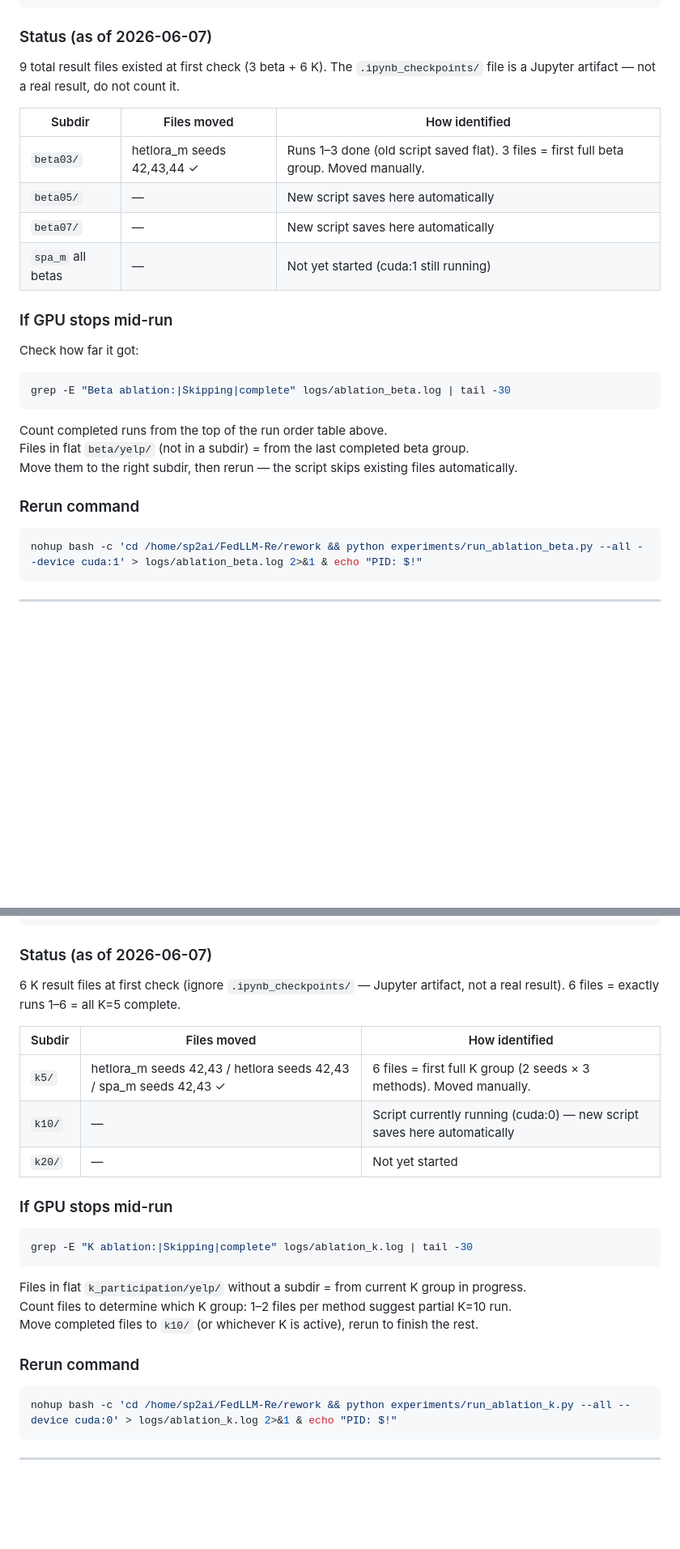
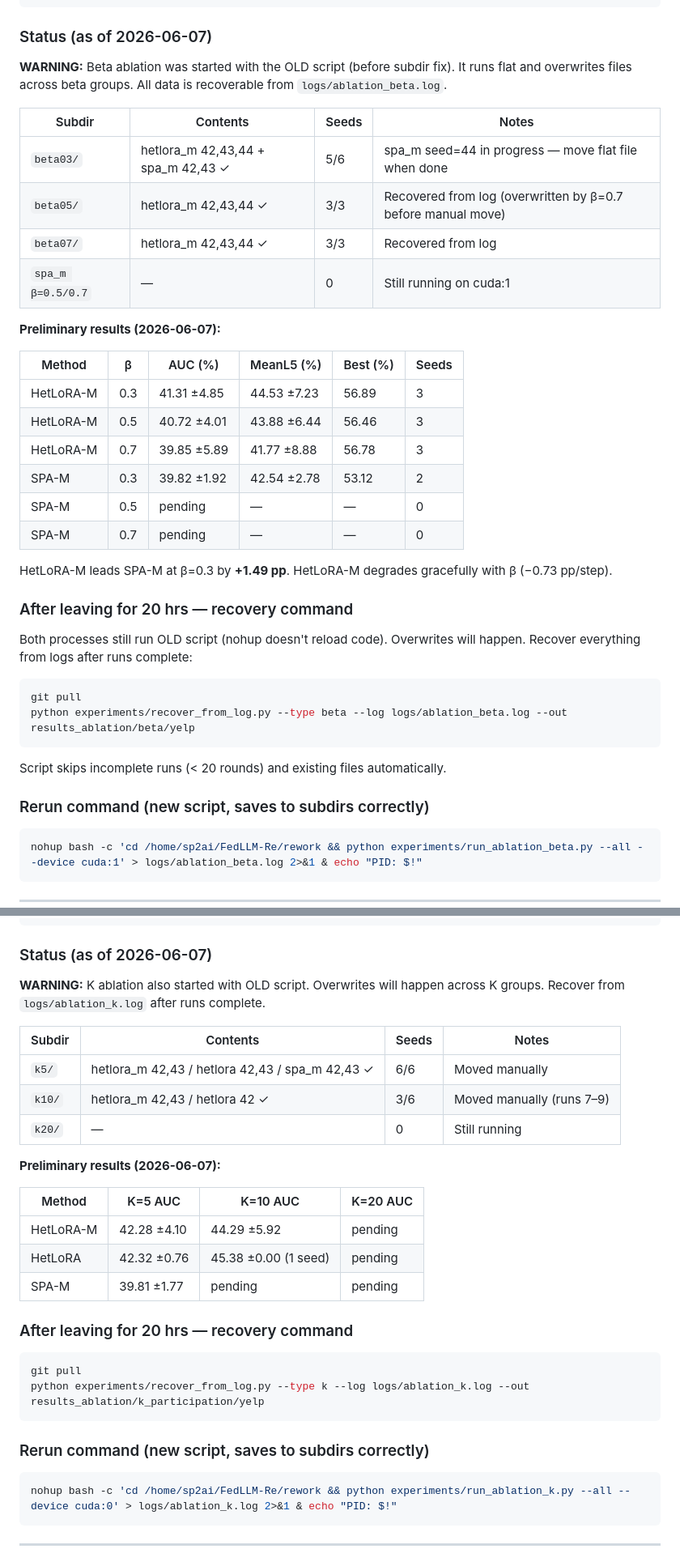
Before and after one commit to theoriginalsam/fed-llm-rework, a Markdown page: ablation.md, 2 parts joined by grey strips. Shown at 81% size. Drawn GitHub-style; blank space fills up the shorter version.

Commit message:
Update ablation.md: current status, preliminary results, overwrite problem/solution
Add preliminary numbers for beta and K ablations. Document the overwrite
problem (flat filenames, old script) and solution (subdirs + recover_from_log.py).
Add 20hr recovery commands for both running ablations.

Co-Authored-By: Claude Sonnet 4.6 <noreply@anthropic.com>

````diff
--- a/ablation.md
+++ b/ablation.md
@@ -65,26 +65,39 @@ results_ablation/
 
 ### Status (as of 2026-06-07)
 
-9 total result files existed at first check (3 beta + 6 K). The `.ipynb_checkpoints/` file
-is a Jupyter artifact — not a real result, do not count it.
+**WARNING:** Beta ablation was started with the OLD script (before subdir fix). It runs flat
+and overwrites files across beta groups. All data is recoverable from `logs/ablation_beta.log`.
 
-| Subdir | Files moved | How identified |
-|--------|-------------|----------------|
-| `beta03/` | hetlora_m seeds 42,43,44 ✓ | Runs 1–3 done (old script saved flat). 3 files = first full beta group. Moved manually. |
-| `beta05/` | — | New script saves here automatically |
-| `beta07/` | — | New script saves here automatically |
-| `spa_m` all betas | — | Not yet started (cuda:1 still running) |
+| Subdir | Contents | Seeds | Notes |
+|--------|----------|-------|-------|
+| `beta03/` | hetlora_m 42,43,44 + spa_m 42,43 ✓ | 5/6 | spa_m seed=44 in progress — move flat file when done |
+| `beta05/` | hetlora_m 42,43,44 ✓ | 3/3 | Recovered from log (overwritten by β=0.7 before manual move) |
+| `beta07/` | hetlora_m 42,43,44 ✓ | 3/3 | Recovered from log |
+| `spa_m β=0.5/0.7` | — | 0 | Still running on cuda:1 |
 
-### If GPU stops mid-run
-Check how far it got:
+**Preliminary results (2026-06-07):**
+
+| Method | β | AUC (%) | MeanL5 (%) | Best (%) | Seeds |
+|--------|---|---------|-----------|---------|-------|
+| HetLoRA-M | 0.3 | 41.31 ±4.85 | 44.53 ±7.23 | 56.89 | 3 |
+| HetLoRA-M | 0.5 | 40.72 ±4.01 | 43.88 ±6.44 | 56.46 | 3 |
+| HetLoRA-M | 0.7 | 39.85 ±5.89 | 41.77 ±8.88 | 56.78 | 3 |
+| SPA-M | 0.3 | 39.82 ±1.92 | 42.54 ±2.78 | 53.12 | 2 |
+| SPA-M | 0.5 | pending | — | — | 0 |
+| SPA-M | 0.7 | pending | — | — | 0 |
+
+HetLoRA-M leads SPA-M at β=0.3 by **+1.49 pp**. HetLoRA-M degrades gracefully with β (−0.73 pp/step).
+
+### After leaving for 20 hrs — recovery command
+Both processes still run OLD script (nohup doesn't reload code). Overwrites will happen.
+Recover everything from logs after runs complete:
 ```bash
-grep -E "Beta ablation:|Skipping|complete" logs/ablation_beta.log | tail -30
+git pull
+python experiments/recover_from_log.py --type beta --log logs/ablation_beta.log --out results_ablation/beta/yelp
 ```
-Count completed runs from the top of the run order table above.
-Files in flat `beta/yelp/` (not in a subdir) = from the last completed beta group.
-Move them to the right subdir, then rerun — the script skips existing files automatically.
+Script skips incomplete runs (< 20 rounds) and existing files automatically.
 
-### Rerun command
+### Rerun command (new script, saves to subdirs correctly)
 ```bash
 nohup bash -c 'cd /home/sp2ai/FedLLM-Re/rework && python experiments/run_ablation_beta.py --all --device cuda:1' > logs/ablation_beta.log 2>&1 & echo "PID: $!"
 ```
@@ -123,24 +136,30 @@ nohup bash -c 'cd /home/sp2ai/FedLLM-Re/rework && python experiments/run_ablatio
 
 ### Status (as of 2026-06-07)
 
-6 K result files at first check (ignore `.ipynb_checkpoints/` — Jupyter artifact, not a real result).
-6 files = exactly runs 1–6 = all K=5 complete.
+**WARNING:** K ablation also started with OLD script. Overwrites will happen across K groups.
+Recover from `logs/ablation_k.log` after runs complete.
 
-| Subdir | Files moved | How identified |
-|--------|-------------|----------------|
-| `k5/` | hetlora_m seeds 42,43 / hetlora seeds 42,43 / spa_m seeds 42,43 ✓ | 6 files = first full K group (2 seeds × 3 methods). Moved manually. |
-| `k10/` | — | Script currently running (cuda:0) — new script saves here automatically |
-| `k20/` | — | Not yet started |
+| Subdir | Contents | Seeds | Notes |
+|--------|----------|-------|-------|
+| `k5/` | hetlora_m 42,43 / hetlora 42,43 / spa_m 42,43 ✓ | 6/6 | Moved manually |
+| `k10/` | hetlora_m 42,43 / hetlora 42 ✓ | 3/6 | Moved manually (runs 7–9) |
+| `k20/` | — | 0 | Still running |
 
-### If GPU stops mid-run
+**Preliminary results (2026-06-07):**
+
+| Method | K=5 AUC | K=10 AUC | K=20 AUC |
+|--------|---------|---------|---------|
+| HetLoRA-M | 42.28 ±4.10 | 44.29 ±5.92 | pending |
+| HetLoRA | 42.32 ±0.76 | 45.38 ±0.00 (1 seed) | pending |
+| SPA-M | 39.81 ±1.77 | pending | pending |
+
+### After leaving for 20 hrs — recovery command
 ```bash
-grep -E "K ablation:|Skipping|complete" logs/ablation_k.log | tail -30
+git pull
+python experiments/recover_from_log.py --type k --log logs/ablation_k.log --out results_ablation/k_participation/yelp
 ```
-Files in flat `k_participation/yelp/` without a subdir = from current K group in progress.
-Count files to determine which K group: 1–2 files per method suggest partial K=10 run.
-Move completed files to `k10/` (or whichever K is active), rerun to finish the rest.
 
-### Rerun command
+### Rerun command (new script, saves to subdirs correctly)
 ```bash
 nohup bash -c 'cd /home/sp2ai/FedLLM-Re/rework && python experiments/run_ablation_k.py --all --device cuda:0' > logs/ablation_k.log 2>&1 & echo "PID: $!"
 ```
````
Also changed, not shown: other parts of ablation.md (+27 -12 lines).
